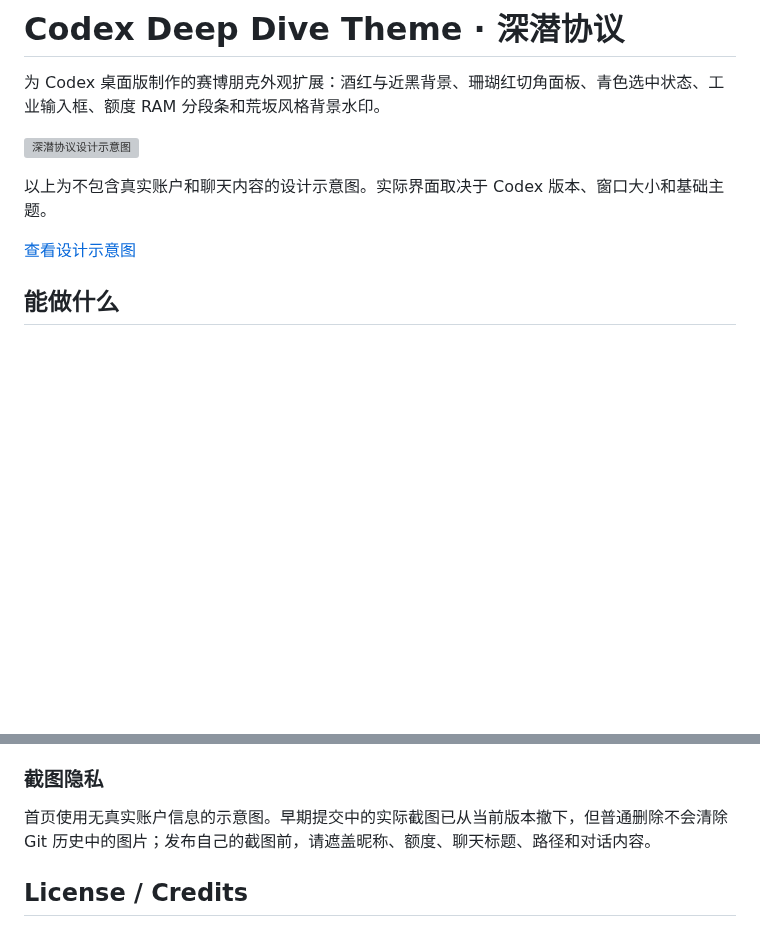
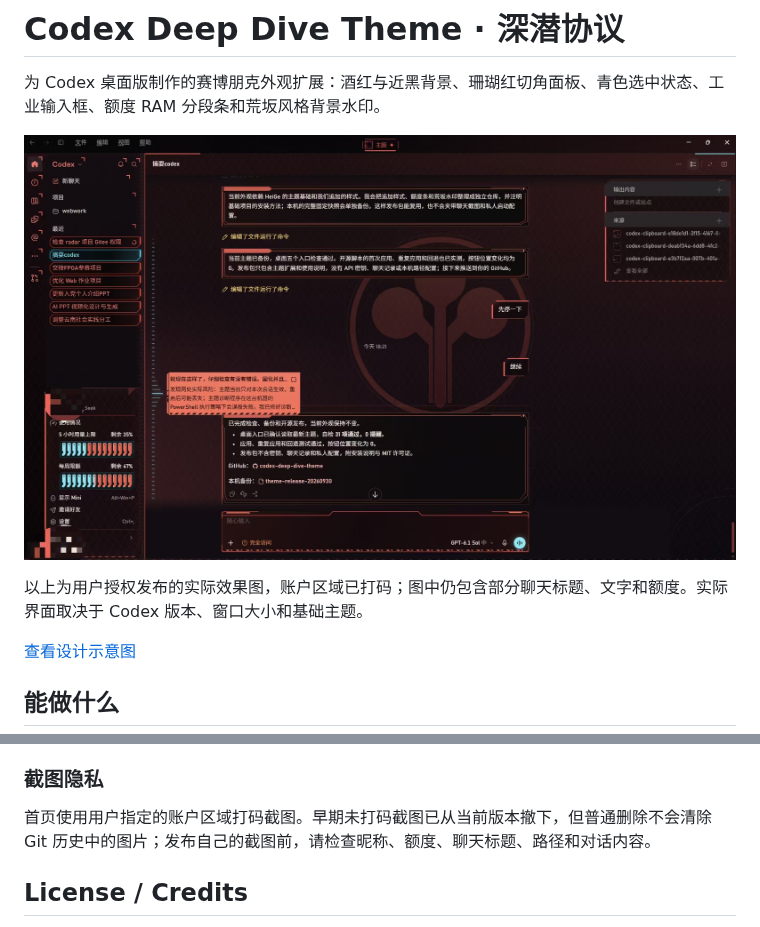
Before and after one commit to zczczzc431/codex-deep-dive-theme, a Markdown page: README.md, 2 parts joined by grey strips. Drawn GitHub-style; pictures changed too: docs/theme-screenshot.jpg (added); blank space fills up the shorter version; grey boxes are pictures that could not be loaded.

Commit message:
Use user-approved redacted theme screenshot

```diff
--- a/README.md
+++ b/README.md
@@ -2,9 +2,9 @@
 
 为 Codex 桌面版制作的赛博朋克外观扩展：酒红与近黑背景、珊瑚红切角面板、青色选中状态、工业输入框、额度 RAM 分段条和荒坂风格背景水印。
 
-![深潜协议设计示意图](docs/preview.svg)
+![深潜协议实际效果图](docs/theme-screenshot.jpg)
 
-以上为不包含真实账户和聊天内容的设计示意图。实际界面取决于 Codex 版本、窗口大小和基础主题。
+以上为用户授权发布的实际效果图，账户区域已打码；图中仍包含部分聊天标题、文字和额度。实际界面取决于 Codex 版本、窗口大小和基础主题。
 
 [查看设计示意图](docs/preview.svg)
 
@@ -78,7 +78,7 @@ SVG 源修改后需同步 CSS 内嵌版本。发布包不包含开发机完整
 
 ### 截图隐私
 
-首页使用无真实账户信息的示意图。早期提交中的实际截图已从当前版本撤下，但普通删除不会清除 Git 历史中的图片；发布自己的截图前，请遮盖昵称、额度、聊天标题、路径和对话内容。
+首页使用用户指定的账户区域打码截图。早期未打码截图已从当前版本撤下，但普通删除不会清除 Git 历史中的图片；发布自己的截图前，请检查昵称、额度、聊天标题、路径和对话内容。
 
 ## License / Credits
 
```
